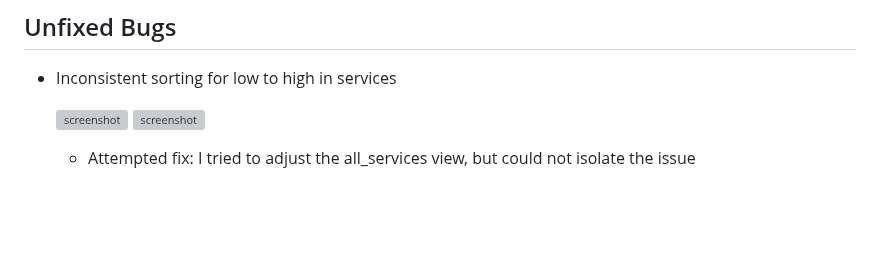
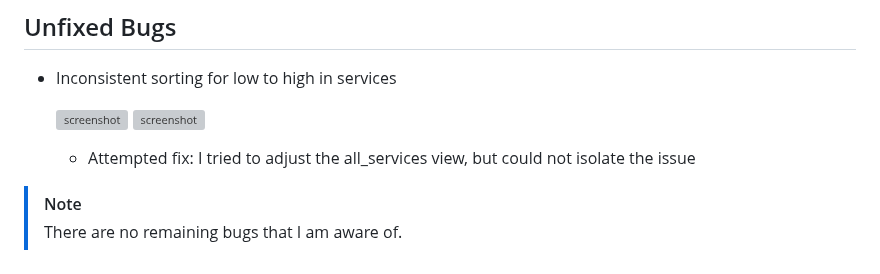
Before and after one commit to DavidFB94/pro-fit-pt, a Markdown page: TESTING.md, the part around the change. GitHub-like rendering; blank space fills up the shorter version; grey boxes are pictures that could not be loaded.

Commit message:
Add note in Unfixed Bugs section in TESTING

```diff
--- a/TESTING.md
+++ b/TESTING.md
@@ -305,3 +305,6 @@ Any remaining open issues can be tracked [here](https://github.com/DavidFB94/pro
     ![screenshot](documentation/bugs/bug06.2.png)
 
     - Attempted fix: I tried to adjust the all_services view, but could not isolate the issue
+
+> [!NOTE]
+> There are no remaining bugs that I am aware of.
```
